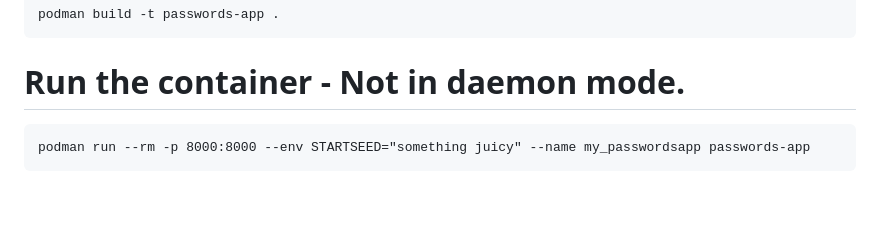
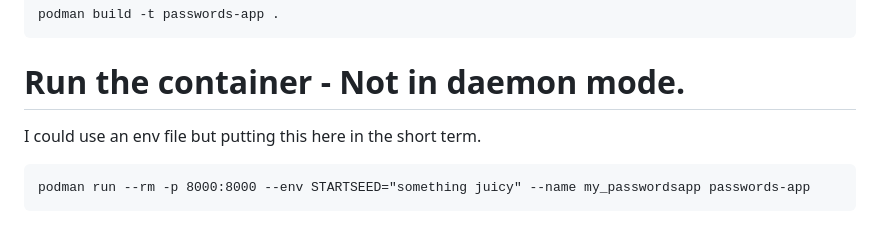
Before and after one commit to archie-hub/PasswordForBackupsIdea, a Markdown page: README.md, the part around the change. GitHub-like rendering; blank space fills up the shorter version.

Commit message:
Env file.

````diff
--- a/README.md
+++ b/README.md
@@ -63,6 +63,7 @@ podman build -t passwords-app .
 ```
 
 # Run the container - Not in daemon mode.
+I could use an env file but putting this here in the short term.
 
 ```
 podman run --rm -p 8000:8000 --env STARTSEED="something juicy" --name my_passwordsapp passwords-app
````
